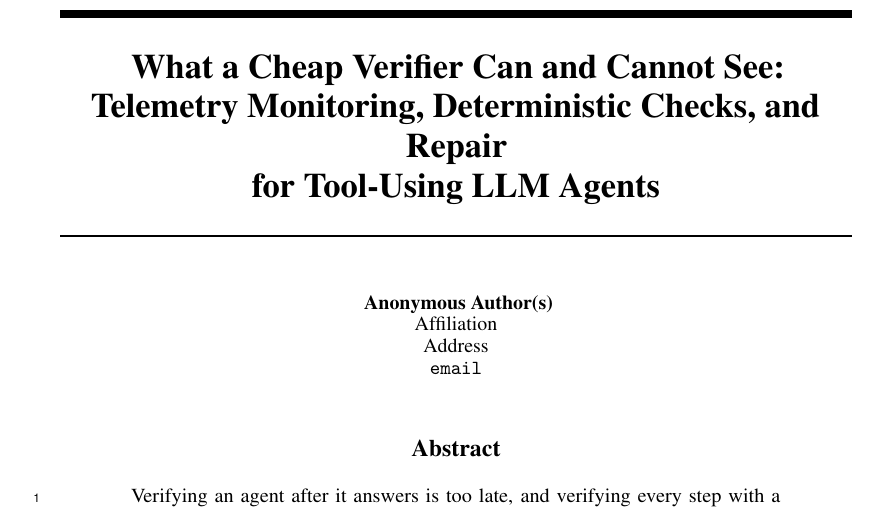
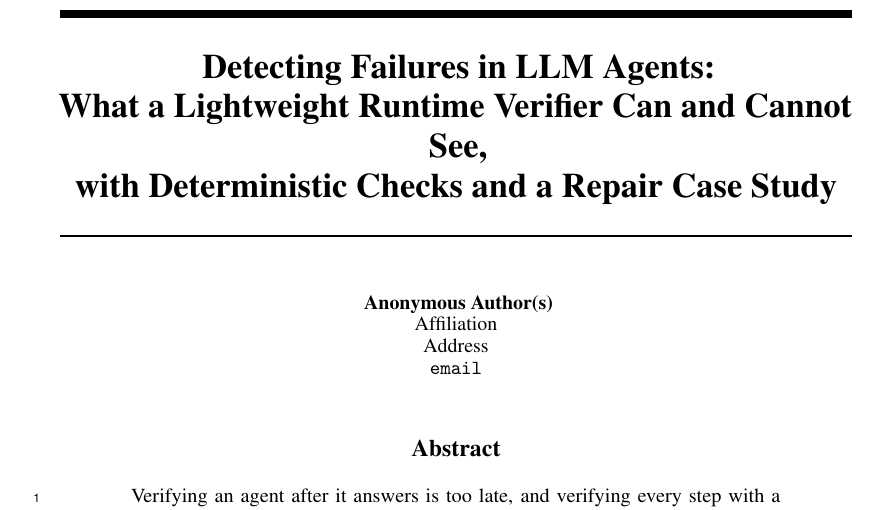
Before and after one commit to sunnydubey1111/agent-trajectory-sentinel, a LaTeX paper (paper/workshop.tex): part of page 1 of 9, cut at the place of the change. Compiled offline with pdfLaTeX.

Commit message:
Retitle the submission
Now: Detecting Failures in LLM Agents - What a Lightweight Runtime Verifier Can
and Cannot See, with Deterministic Checks and a Repair Case Study.

The previous title opened on the boundary and left a reader to infer the
subject. This one states the problem first and keeps the boundary as the angle,
which is what the paper actually argues. Calling the repair work a case study
also matches what it is: one class of five is repairable by retry, and the
paper says so.

Title only; no claim, number or section changed. Body stays at 6 of the 9
allowed pages, anonymity intact, no unresolved citations. 371 tests, 49 claims
and the manifest pass.

```diff
--- a/paper/workshop.tex
+++ b/paper/workshop.tex
@@ -23,9 +23,9 @@
 \usepackage{graphicx}
 \graphicspath{{../results/figures/}}
 
-\title{What a Cheap Verifier Can and Cannot See:\\
-       Telemetry Monitoring, Deterministic Checks, and Repair\\
-       for Tool-Using LLM Agents}
+\title{Detecting Failures in LLM Agents:\\
+       What a Lightweight Runtime Verifier Can and Cannot See,\\
+       with Deterministic Checks and a Repair Case Study}
 
 \author{Anonymous submission}
 
```
Also changed, not shown: paper/workshop.pdf, 1 other file.
